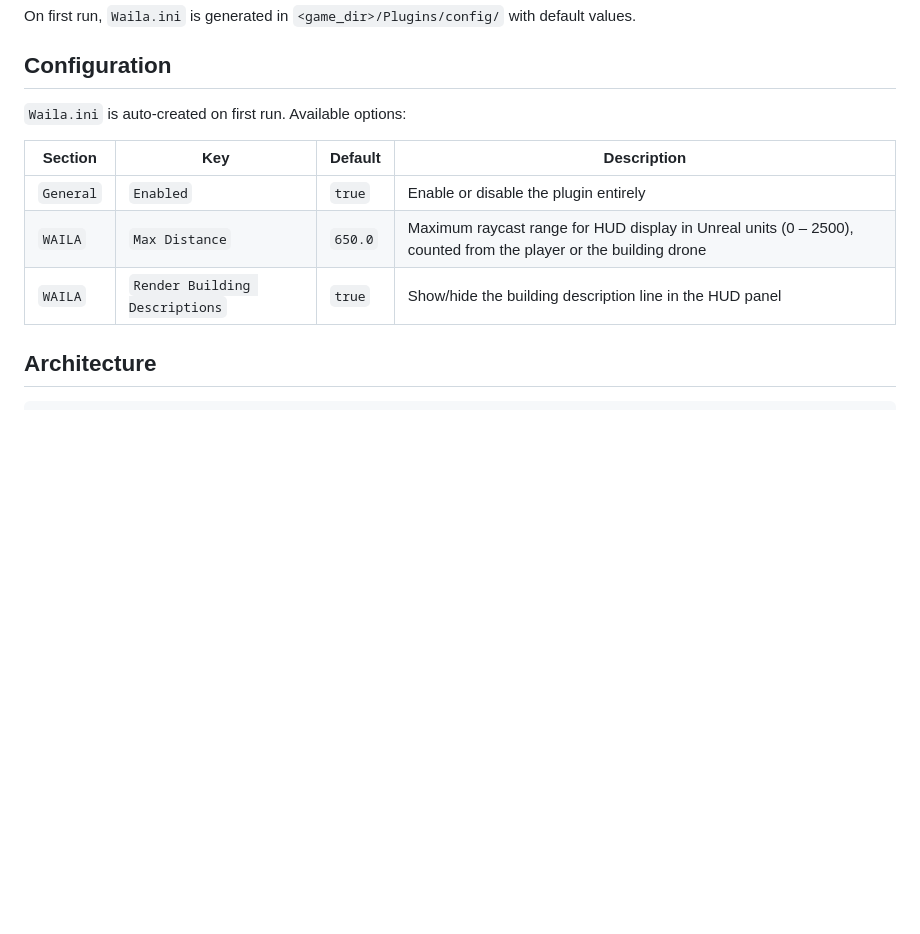
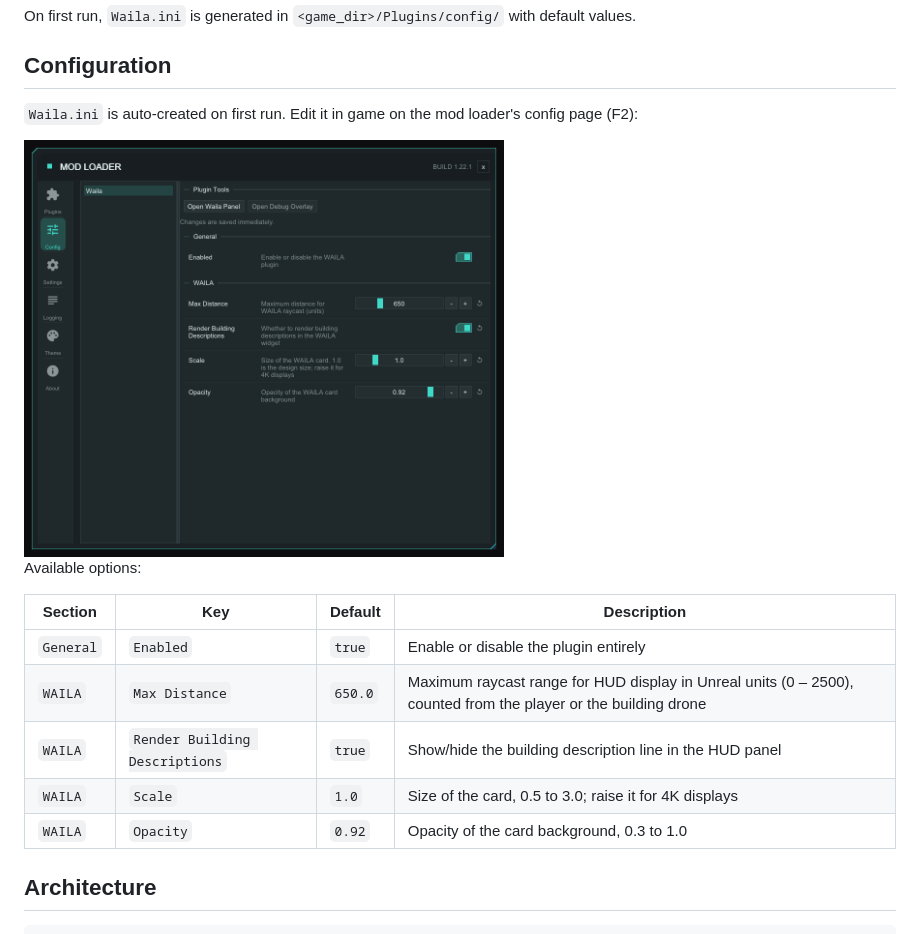
Before and after one commit to AlienXAXS/StarRupture-Plugin-WAILA, a Markdown page: README.md, the part around the change. GitHub-like rendering; pictures changed too: images/config-tab.png (added); blank space fills up the shorter version.

Commit message:
Show the config page in the README and list every setting
Adds a screenshot of the mod loader's Config tab for WAILA and the Scale
and Opacity settings, which the table was missing.

```diff
--- a/README.md
+++ b/README.md
@@ -77,13 +77,19 @@ On first run, `Waila.ini` is generated in `<game_dir>/Plugins/config/` with defa
 
 ## Configuration
 
-`Waila.ini` is auto-created on first run. Available options:
+`Waila.ini` is auto-created on first run. Edit it in game on the mod loader's config page (F2):
+
+<img src="images/config-tab.png" width="480" alt="The mod loader's Config tab with Waila selected">
+
+Available options:
 
 | Section | Key | Default | Description |
 |---|---|---|---|
 | `General` | `Enabled` | `true` | Enable or disable the plugin entirely |
 | `WAILA` | `Max Distance` | `650.0` | Maximum raycast range for HUD display in Unreal units (0 – 2500), counted from the player or the building drone |
 | `WAILA` | `Render Building Descriptions` | `true` | Show/hide the building description line in the HUD panel |
+| `WAILA` | `Scale` | `1.0` | Size of the card, 0.5 to 3.0; raise it for 4K displays |
+| `WAILA` | `Opacity` | `0.92` | Opacity of the card background, 0.3 to 1.0 |
 
 ## Architecture
 
```
